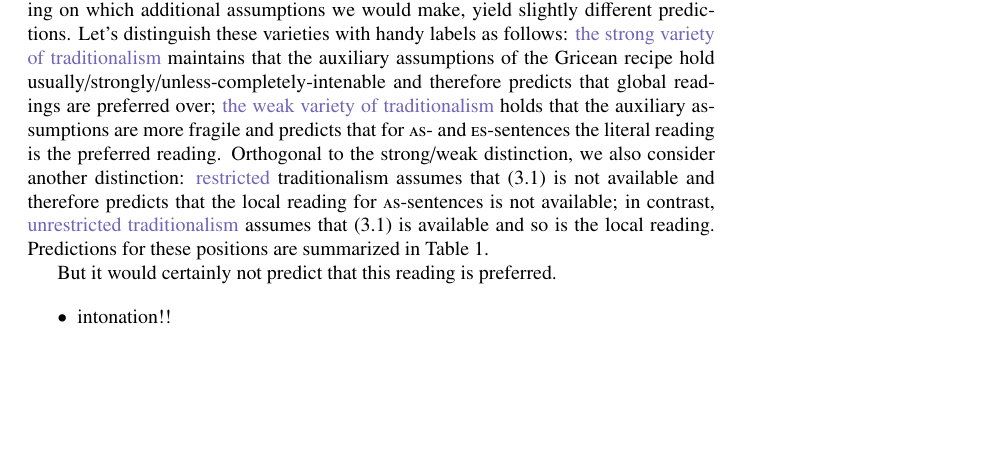
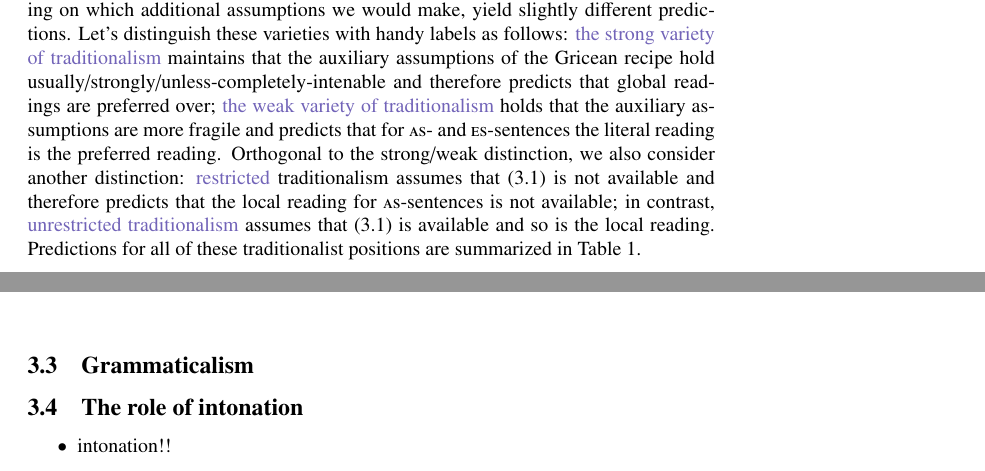
Before and after one commit to michael-franke/K2, a LaTeX paper (text/paper/paper.tex): part of page 8 of 10 before the commit and two parts of pages 8 and 9 of 11 after it, the two joined at a grey line, cut so that both start at the same text, the shorter picture padded with empty space. Compiled offline with pdfLaTeX; a LaTeX package or settings file that is missing is left out.

Commit message:
K2 paper sec com

```diff
--- a/text/paper/paper.tex
+++ b/text/paper/paper.tex
@@ -1030,7 +1030,8 @@ traditionalism assumes that (\ref{bsp:AE-Alternatives-Extended}) is
 not available and therefore predicts that the local reading for
 \as-sentences is not available; in contrast, \mymark{unrestricted
   traditionalism} assumes that (\ref{bsp:AE-Alternatives-Extended}) is
-available and so is the local reading. Predictions for these positions
-are summarized in Table~\ref{tab:predictions}.
+available and so is the local reading. Predictions for all of these
+traditionalist positions are summarized in
+Table~\ref{tab:predictions}.
 
 
@@ -1037,12 +1040 @@ are summarized in Table~\ref{tab:predictions}.
 
- But it would certainly
-not predict that this reading is preferred.
-
-
-\begin{itemize}
-\item intonation!!
-  \begin{itemize}
-  \item proposed by
-    \citet{Horn2006:The-Border-Wars,Geurts2009:Scalar-Implicat,Geurts2010:Quantity-Implic},
-    \citep[c.f.][]{ChemlaSpector2010:Experimental-Ev}
-  \end{itemize}
@@ -1057,8 +1068,7 @@ not predict that this reading is preferred.
+\bigskip
 
 \subsection{Grammaticalism}
 \label{sec:grammaticalism}
-
-
 
 
 \begin{table}[t]
@@ -1141,3 +1151,14 @@ not predict that this reading is preferred.
   \label{tab:predictions}
 \end{table}
 
+
+
+\subsection{The role of intonation}
+\label{sec:role-intonation}
+
+
+
+\begin{itemize}
+\item intonation!!
+  \begin{itemize}
+  \item proposed by
```
Also changed, not shown: text/paper/paper.tex (35 more changed lines).
